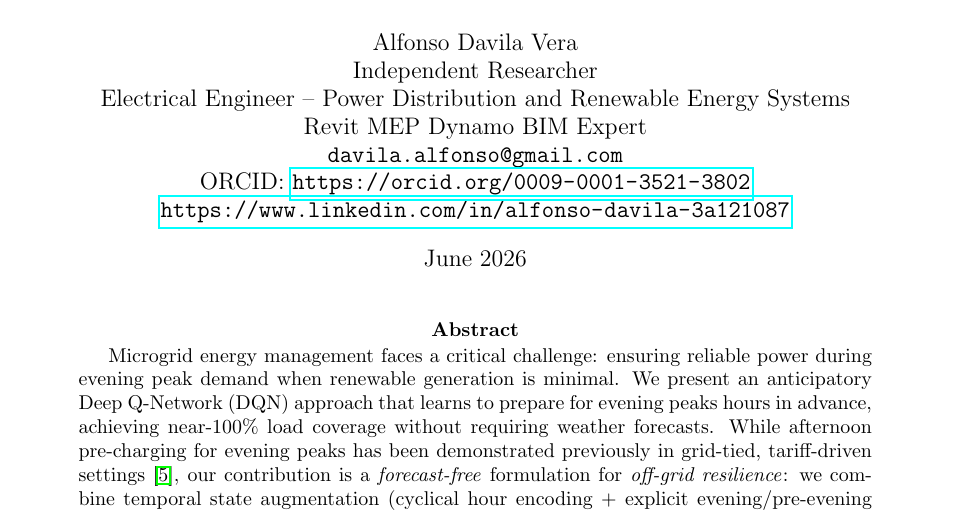
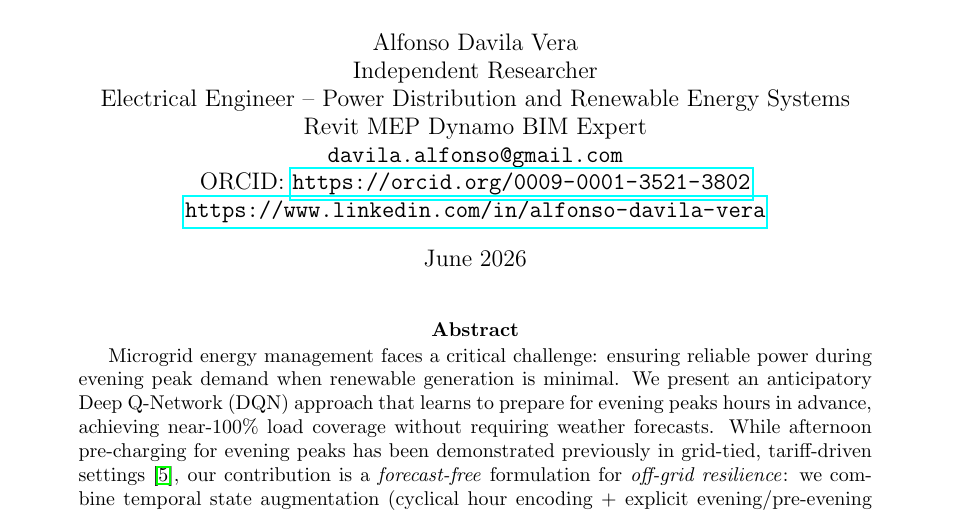
Before and after one commit to DynMEP/dynamic-microgrid-resilience, a LaTeX paper (paper/arxiv_preprint_final_v6.tex): part of page 1 of 21, cut so that both start at the same text. Compiled offline with pdfLaTeX.

Commit message:
Update author LinkedIn URL to /in/alfonso-davila-vera (paper recompiled)

```diff
--- a/paper/arxiv_preprint_final_v6.tex
+++ b/paper/arxiv_preprint_final_v6.tex
@@ -21,7 +21,7 @@
   Revit MEP Dynamo BIM Expert \\
   \texttt{davila.alfonso@gmail.com} \\
   ORCID: \url{https://orcid.org/0009-0001-3521-3802} \\
-  \url{https://www.linkedin.com/in/alfonso-davila-3a121087}
+  \url{https://www.linkedin.com/in/alfonso-davila-vera}
 }
 
 \date{June 2026}
```
Also changed, not shown: paper/arxiv_preprint_final_v6.pdf.
